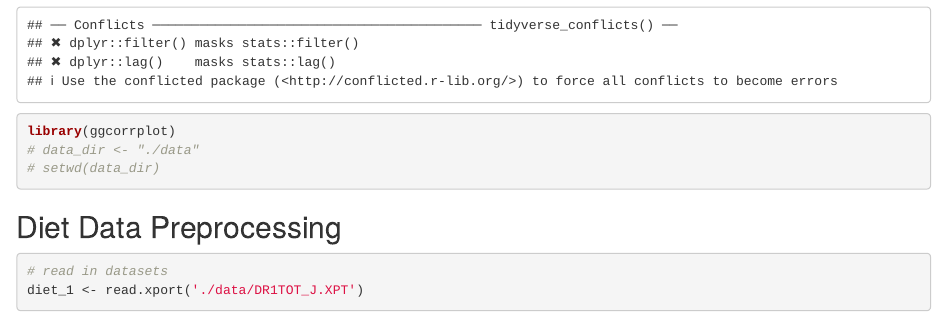
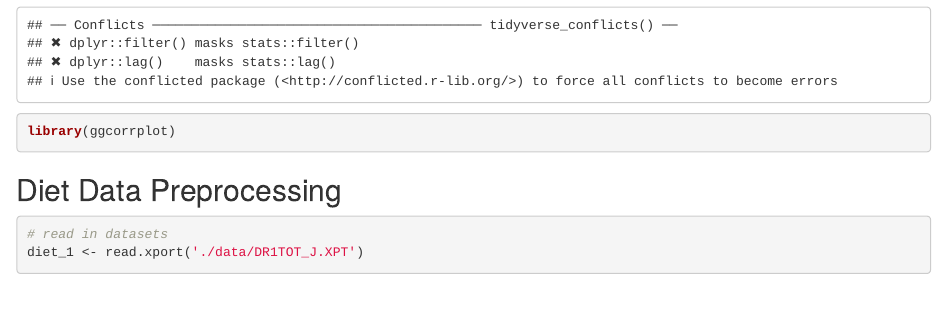
Before and after one commit to yuxinxu77/BST260-FinalProject, an R Markdown document (final_project.Rmd): the page in a window 1100 px wide, from 710 px down. Rendered offline with R 4.5, knitr and Pandoc, with nearby package versions; some code elsewhere in the file could not run offline.

Commit message:
Knitable version

````diff
--- a/final_project.Rmd
+++ b/final_project.Rmd
@@ -10,15 +10,12 @@ knitr::opts_chunk$set(echo = TRUE)
 ```
 ## BST260 FINAL PROJECT {.tabset .tabset-fade}
 
-
 ### Data Preprocessing
 ```{r}
 library(SASxport)
 library(dplyr)
 library(tidyverse)
 library(ggcorrplot)
-# data_dir <- "./data"
-# setwd(data_dir)
 ```
 
 ## Diet Data Preprocessing
````
